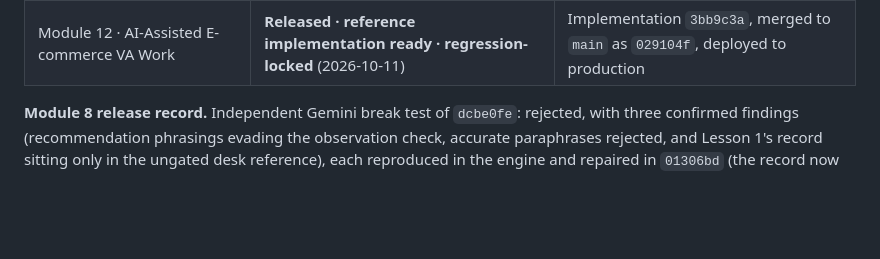
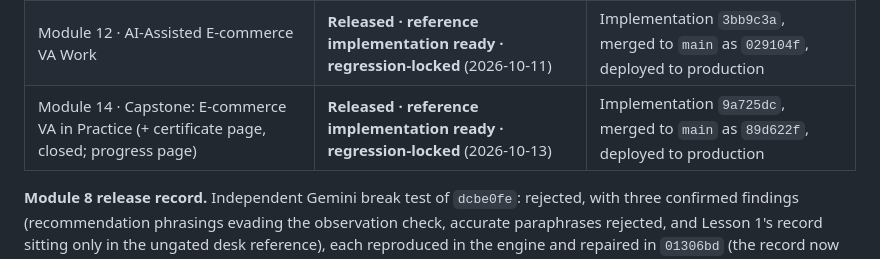
Before and after one commit to probinsiyanongva-rgb/pva-ecommerce-free-training, a Markdown page: docs/workdesk-architecture.md, the part around one of its changes. Drawn GitHub-style; blank space fills up the shorter version.

Commit message:
Record Module 14 release and regression lock (docs only)
Co-Authored-By: Claude Opus 5.5 <noreply@anthropic.com>
Claude-Session: https://claude.ai/code/session_01HnqC91xi1n2LiVKbRsNTtJ

```diff
--- a/docs/workdesk-architecture.md
+++ b/docs/workdesk-architecture.md
@@ -77,6 +77,7 @@ A **regression-locked** module's learner-facing content and design are frozen: i
 | Module 10 · Inside an E-commerce Store | **Released · reference implementation ready · regression-locked** (2026-10-10) | Implementation `ef8e8e1`, merged to `main` as `2d82822`, deployed to production |
 | Module 11 · SOPs & Daily Workflow | **Released · reference implementation ready · regression-locked** (2026-10-11) | Implementation `19d02c7`, merged to `main` as `10281c5`, deployed to production |
 | Module 12 · AI-Assisted E-commerce VA Work | **Released · reference implementation ready · regression-locked** (2026-10-11) | Implementation `3bb9c3a`, merged to `main` as `029104f`, deployed to production |
+| Module 14 · Capstone: E-commerce VA in Practice (+ certificate page, closed; progress page) | **Released · reference implementation ready · regression-locked** (2026-10-13) | Implementation `9a725dc`, merged to `main` as `89d622f`, deployed to production |
 
 **Module 8 release record.** Independent Gemini break test of `dcbe0fe`: rejected, with three confirmed findings (recommendation phrasings evading the observation check, accurate paraphrases rejected, and Lesson 1's record sitting only in the ungated desk reference), each reproduced in the engine and repaired in `01306bd` (the record now travels inside every question card; no engine change). The re-test showed that pattern-matching every indirect recommendation also rejected honest observations, so an approved standard (Option 1) narrowed the own-words check to explicit recommendation language and a per-sentence rule for the 50 lb claim (rejected when stated as fact, accepted when attributed or marked unverified); indirect directives are left to the self-check and human review at certification (`4c1474c`). Every confirmed example from both rounds is a permanent test. Second re-test: PASS, cleared for merge, no unresolved confirmed defects. Regression was fully green before and after the merge: continuity checks; content lint for M2, M3, M4, M5, M6, M7, M8, M9 and M13; shared engine 39/39; number field 17/17; M4 136/136 plus 111/111 behaviour states; M2 185/185; M3 189/189; M5 188/188; M6 161/161; M7 186/186; M8 201/201; M9 196/196; M13 194/194. Production was confirmed serving the merged build and the production smoke test passed. Production: https://pva-ecommerce-free-training.pages.dev/module-8/
 
```
Also changed, not shown: other parts of docs/workdesk-architecture.md (+14 -0 lines).
